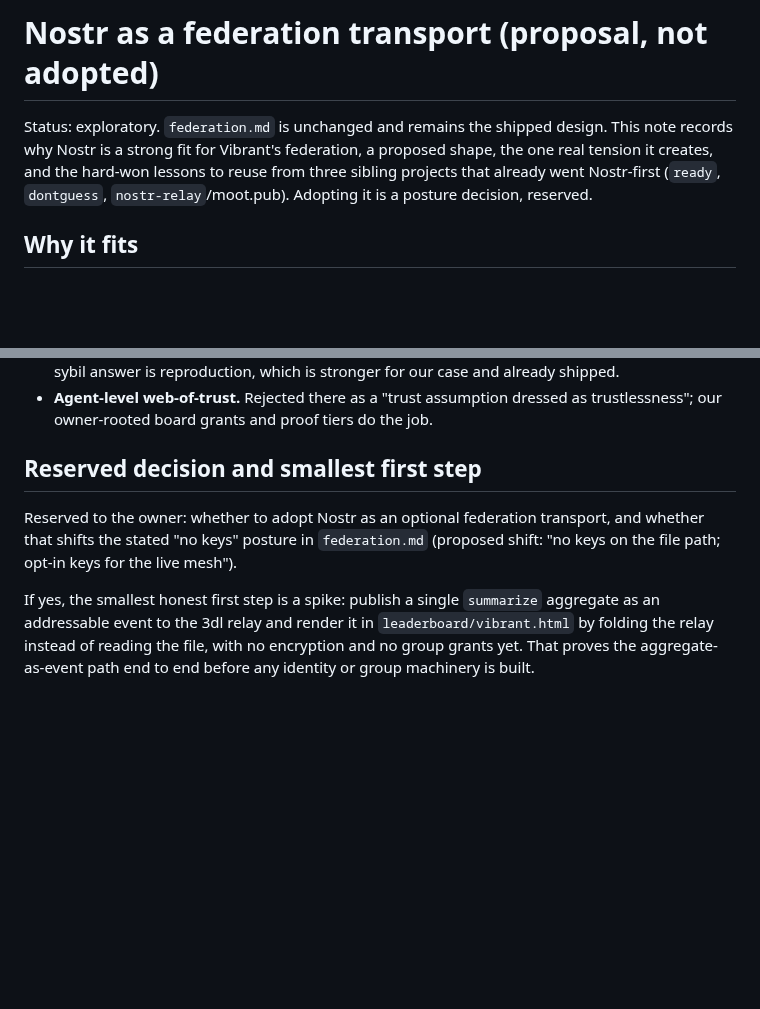
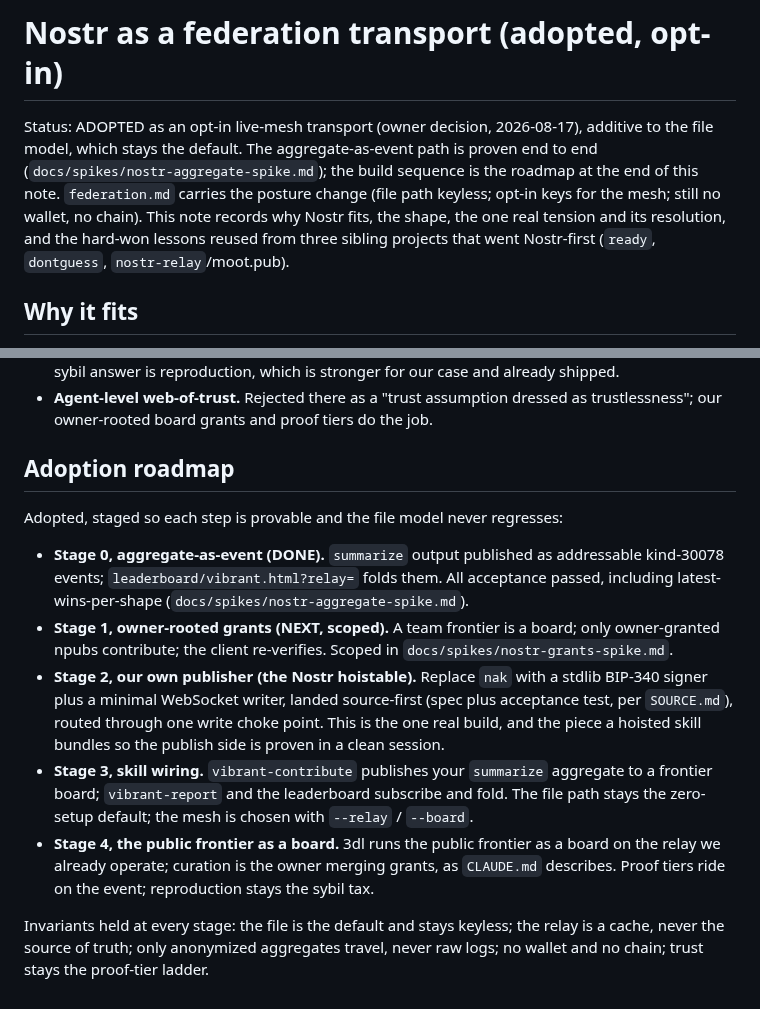
Before and after one commit to 3dl-dev/agent-dyno, a Markdown page: docs/federation-nostr.md, 2 parts joined by grey strips. GitHub-like rendering; blank space fills up the shorter version.

```diff
--- a/docs/federation-nostr.md
+++ b/docs/federation-nostr.md
@@ -1,10 +1,12 @@
-# Nostr as a federation transport (proposal, not adopted)
+# Nostr as a federation transport (adopted, opt-in)
 
-Status: exploratory. `federation.md` is unchanged and remains the shipped design. This note
-records why Nostr is a strong fit for Vibrant's federation, a proposed shape, the one real
-tension it creates, and the hard-won lessons to reuse from three sibling projects that
-already went Nostr-first (`ready`, `dontguess`, `nostr-relay`/moot.pub). Adopting it is a
-posture decision, reserved.
+Status: ADOPTED as an opt-in live-mesh transport (owner decision, 2026-08-17), additive to
+the file model, which stays the default. The aggregate-as-event path is proven end to end
+(`docs/spikes/nostr-aggregate-spike.md`); the build sequence is the roadmap at the end of
+this note. `federation.md` carries the posture change (file path keyless; opt-in keys for the
+mesh; still no wallet, no chain). This note records why Nostr fits, the shape, the one real
+tension and its resolution, and the hard-won lessons reused from three sibling projects that
+went Nostr-first (`ready`, `dontguess`, `nostr-relay`/moot.pub).
 
 ## Why it fits
 
@@ -119,14 +121,27 @@ aggregates, like the Slack/CI surfaces `federation.md` already anticipates.
 - **Agent-level web-of-trust.** Rejected there as a "trust assumption dressed as
   trustlessness"; our owner-rooted board grants and proof tiers do the job.
 
-## Reserved decision and smallest first step
+## Adoption roadmap
 
-Reserved to the owner: whether to adopt Nostr as an optional federation transport, and
-whether that shifts the stated "no keys" posture in `federation.md` (proposed shift: "no
-keys on the file path; opt-in keys for the live mesh").
+Adopted, staged so each step is provable and the file model never regresses:
 
-If yes, the smallest honest first step is a spike: publish a single `summarize` aggregate as
-an addressable event to the 3dl relay and render it in `leaderboard/vibrant.html` by folding
-the relay instead of reading the file, with no encryption and no group grants yet. That
-proves the aggregate-as-event path end to end before any identity or group machinery is
-built.
+- **Stage 0, aggregate-as-event (DONE).** `summarize` output published as addressable
+  kind-30078 events; `leaderboard/vibrant.html?relay=` folds them. All acceptance passed,
+  including latest-wins-per-shape (`docs/spikes/nostr-aggregate-spike.md`).
+- **Stage 1, owner-rooted grants (NEXT, scoped).** A team frontier is a board; only
+  owner-granted npubs contribute; the client re-verifies. Scoped in
+  `docs/spikes/nostr-grants-spike.md`.
+- **Stage 2, our own publisher (the Nostr hoistable).** Replace `nak` with a stdlib
+  BIP-340 signer plus a minimal WebSocket writer, landed source-first (spec plus acceptance
+  test, per `SOURCE.md`), routed through one write choke point. This is the one real build,
+  and the piece a hoisted skill bundles so the publish side is proven in a clean session.
+- **Stage 3, skill wiring.** `vibrant-contribute` publishes your `summarize` aggregate to a
+  frontier board; `vibrant-report` and the leaderboard subscribe and fold. The file path
+  stays the zero-setup default; the mesh is chosen with `--relay` / `--board`.
+- **Stage 4, the public frontier as a board.** 3dl runs the public frontier as a board on
+  the relay we already operate; curation is the owner merging grants, as `CLAUDE.md`
+  describes. Proof tiers ride on the event; reproduction stays the sybil tax.
+
+Invariants held at every stage: the file is the default and stays keyless; the relay is a
+cache, never the source of truth; only anonymized aggregates travel, never raw logs; no
+wallet and no chain; trust stays the proof-tier ladder.
```
Also changed, not shown: docs/federation.md (+17 -2 lines), docs/spikes/nostr-grants-spike.md (added, +76 -0 lines).
